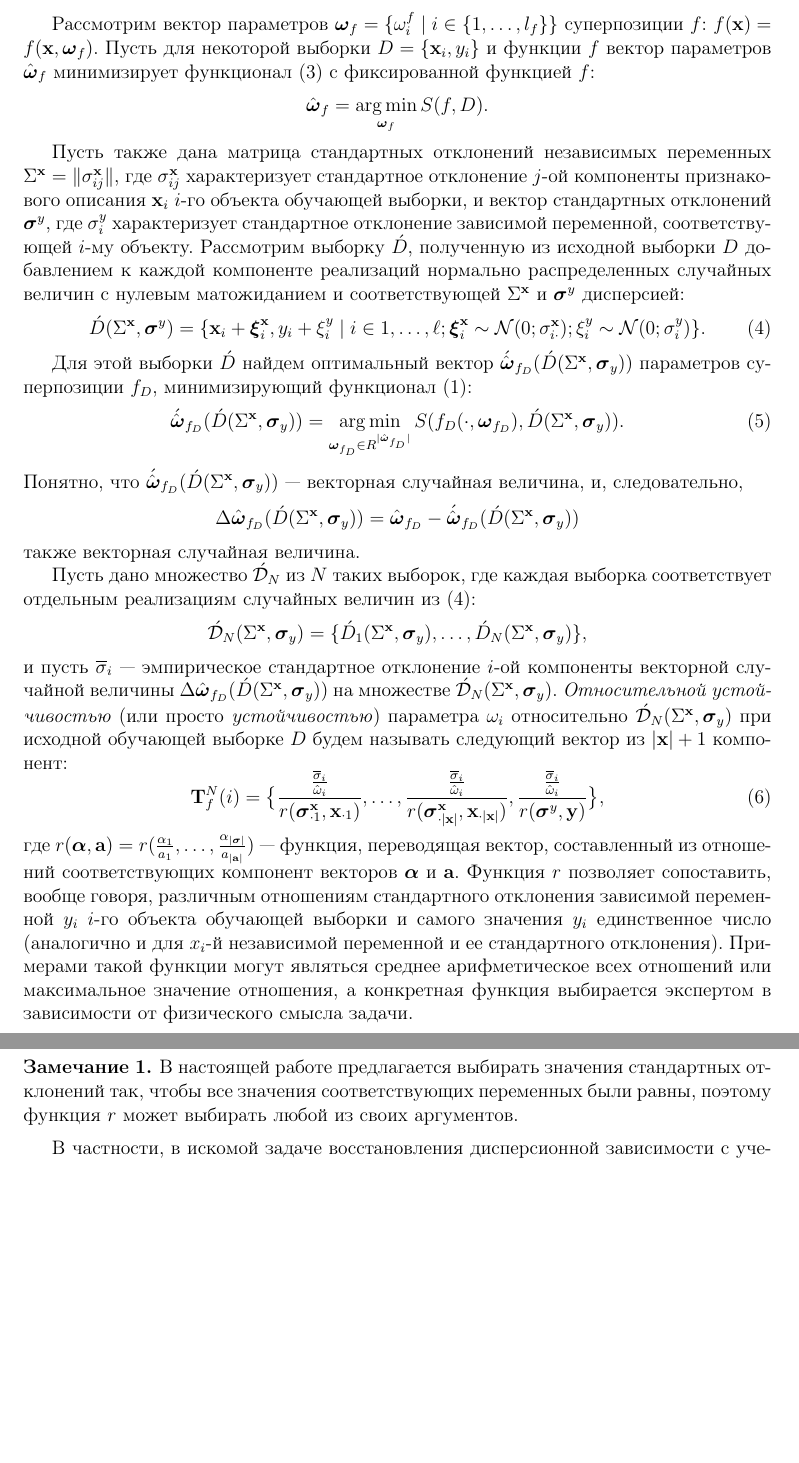
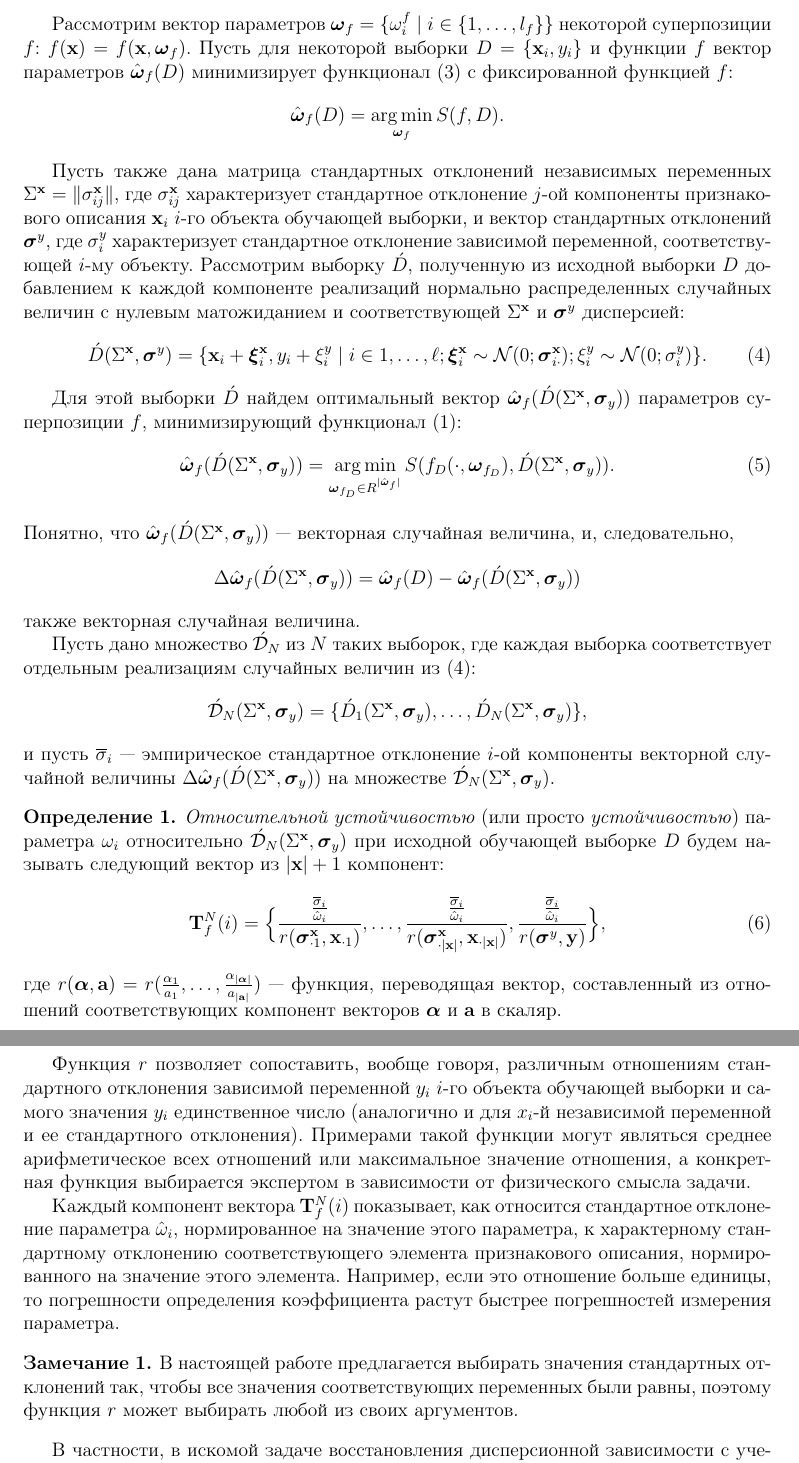
Before and after one commit to 0xd34df00d/RefractOptics, a LaTeX paper (doc/Rudoy2012Optics.tex): two parts of pages 4 and 5 of 16, joined at a grey line, cut so that both start at the same text, the shorter picture padded with empty space. Compiled offline with pdfLaTeX.

Commit message:
Updated paper.

```diff
--- a/doc/Rudoy2012Optics.tex
+++ b/doc/Rudoy2012Optics.tex
@@ -144,12 +145,12 @@ $D = \{ \mathbf{x}_i, y_i \}$,
 
 Рассмотрим вектор параметров
 $\boldsymbol{\omega}_f = \{ \omega_i^f \mid i \in \{ 1, \dots, l_f \} \}$
-суперпозиции $f$: $f(\mathbf{x}) = f(\mathbf{x}, \boldsymbol{\omega}_f)$.
+некоторой суперпозиции $f$: $f(\mathbf{x}) = f(\mathbf{x}, \boldsymbol{\omega}_f)$.
 Пусть для некоторой выборки $D = \{ \mathbf{x}_i, y_i \}$ и функции
-$f$ вектор параметров $\hat{\boldsymbol{\omega}}_f$ минимизирует
+$f$ вектор параметров $\hat{\boldsymbol{\omega}}_f(D)$ минимизирует
 функционал \eqref{eq:s_common} с фиксированной функцией $f$:
 \[
-  \hat{\boldsymbol{\omega}}_f = \mathop{\arg \min}\limits_{\boldsymbol{\omega}_f} S(f, D).
+  \hat{\boldsymbol{\omega}}_f(D) = \mathop{\arg \min}\limits_{\boldsymbol{\omega}_f} S(f, D).
 \]
 
 Пусть также дана матрица стандартных отклонений
@@ -164,20 +165,20 @@ $i$-му объекту.
 случайных величин с нулевым матожиданием и соответствующей
 $\Sigma^{\mathbf{x}}$ и $\boldsymbol{\sigma}^y$ дисперсией:
 \begin{equation}
-  \acute{D}(\Sigma^{\mathbf{x}}, \boldsymbol{\sigma}^y) = \{ \mathbf{x}_i + \boldsymbol{\xi}^{\mathbf{x}}_i, y_i + \xi^y_i \mid i \in 1, \dots, \ell; \boldsymbol{\xi}^{\mathbf{x}}_i \sim \mathcal{N}(0; \sigma^{\mathbf{x}}_{i \cdot}); \xi^y_i \sim \mathcal{N}(0; \sigma^y_i) \}.
+  \acute{D}(\Sigma^{\mathbf{x}}, \boldsymbol{\sigma}^y) = \{ \mathbf{x}_i + \boldsymbol{\xi}^{\mathbf{x}}_i, y_i + \xi^y_i \mid i \in 1, \dots, \ell; \boldsymbol{\xi}^{\mathbf{x}}_i \sim \mathcal{N}(0; \boldsymbol{\sigma}^{\mathbf{x}}_{i \cdot}); \xi^y_i \sim \mathcal{N}(0; \sigma^y_i) \}.
   \label{eq:d_acute}
 \end{equation}
 
-Для этой выборки $\acute{D}$ найдем оптимальный вектор $\acute{\hat{\boldsymbol{\omega}}}_{f_D} (\acute{D} (\Sigma^{\mathbf{x}}, \boldsymbol{\sigma}_y))$
-параметров суперпозиции $f_D$, минимизирующий функционал \eqref{eq:s}:
+Для этой выборки $\acute{D}$ найдем оптимальный вектор $\hat{\boldsymbol{\omega}}_f (\acute{D} (\Sigma^{\mathbf{x}}, \boldsymbol{\sigma}_y))$
+параметров суперпозиции $f$, минимизирующий функционал \eqref{eq:s}:
 \begin{equation}
-  \acute{\hat{\boldsymbol{\omega}}}_{f_D} (\acute{D} (\Sigma^{\mathbf{x}}, \boldsymbol{\sigma}_y)) = \mathop{\arg \min}\limits_{\boldsymbol{\omega}_{f_D} \in R^{\mid \hat{\boldsymbol{\omega}}_{f_D} \mid}} S (f_D (\cdot, \boldsymbol{\omega}_{f_D}), \acute{D} (\Sigma^{\mathbf{x}}, \boldsymbol{\sigma}_y)).
+  \hat{\boldsymbol{\omega}}_f (\acute{D} (\Sigma^{\mathbf{x}}, \boldsymbol{\sigma}_y)) = \mathop{\arg \min}\limits_{\boldsymbol{\omega}_{f_D} \in R^{\mid \hat{\boldsymbol{\omega}}_f \mid}} S (f_D (\cdot, \boldsymbol{\omega}_{f_D}), \acute{D} (\Sigma^{\mathbf{x}}, \boldsymbol{\sigma}_y)).
   \label{eq:hat_omega}
 \end{equation}
-Понятно, что $\acute{\hat{\boldsymbol{\omega}}}_{f_D} (\acute{D} (\Sigma^{\mathbf{x}}, \boldsymbol{\sigma}_y))$~---
+Понятно, что $\hat{\boldsymbol{\omega}}_f (\acute{D} (\Sigma^{\mathbf{x}}, \boldsymbol{\sigma}_y))$~---
 векторная случайная величина, и, следовательно,
 \[
-  \Delta\hat{\boldsymbol{\omega}}_{f_D}(\acute{D} (\Sigma^{\mathbf{x}}, \boldsymbol{\sigma}_y) ) = \hat{\boldsymbol{\omega}}_{f_D} - \acute{\hat{\boldsymbol{\omega}}}_{f_D} (\acute{D} (\Sigma^{\mathbf{x}}, \boldsymbol{\sigma}_y))
+  \Delta\hat{\boldsymbol{\omega}}_f(\acute{D} (\Sigma^{\mathbf{x}}, \boldsymbol{\sigma}_y) ) = \hat{\boldsymbol{\omega}}_f(D) - \hat{\boldsymbol{\omega}}_f (\acute{D} (\Sigma^{\mathbf{x}}, \boldsymbol{\sigma}_y))
 \]
 также векторная случайная величина.
 
@@ -188,24 +189,33 @@ $\Sigma^{\mathbf{x}}$ и $\boldsymbol{\sigma}^y$ дисперсией:
 \]
 и пусть $\overline{\sigma}_i$~--- эмпирическое стандартное отклонение $i$-ой компоненты
 векторной случайной величины
-$ \Delta\hat{\boldsymbol{\omega}}_{f_D}(\acute{D} (\Sigma^{\mathbf{x}}, \boldsymbol{\sigma}_y) ) $
+$\Delta\hat{\boldsymbol{\omega}}_f(\acute{D} (\Sigma^{\mathbf{x}}, \boldsymbol{\sigma}_y) )$
 на множестве $\acute{\mathcal{D}}_N (\Sigma^{\mathbf{x}}, \boldsymbol{\sigma}_y)$.
+\begin{defin}
 \emph{Относительной устойчивостью} (или просто \emph{устойчивостью}) параметра
 $\omega_i$ относительно $\acute{\mathcal{D}}_N (\Sigma^{\mathbf{x}}, \boldsymbol{\sigma}_y)$
 при исходной обучающей выборке $D$ будем называть следующий вектор
 из $| \mathbf{x} | + 1$ компонент:
 \begin{equation}
-  \mathbf{T}^N_f(i) = \big\{ \frac{\frac{\overline{\sigma}_i}{\hat{\omega}_i}}{r(\boldsymbol{\sigma}^\mathbf{x}_{\cdot 1}, \mathbf{x}_{\cdot 1})}, \dots, \frac{\frac{\overline{\sigma}_i}{\hat{\omega}_i}}{r(\boldsymbol{\sigma}^\mathbf{x}_{\cdot |\mathbf{x}|}, \mathbf{x}_{\cdot |\mathbf{x}|})}, \frac{\frac{\overline{\sigma}_i}{\hat{\omega}_i}}{r(\boldsymbol{\sigma}^y, \mathbf{y})} \big\},
+  \mathbf{T}^N_f(i) = \Big\{ \frac{\frac{\overline{\sigma}_i}{\hat{\omega}_i}}{r(\boldsymbol{\sigma}^\mathbf{x}_{\cdot 1}, \mathbf{x}_{\cdot 1})}, \dots, \frac{\frac{\overline{\sigma}_i}{\hat{\omega}_i}}{r(\boldsymbol{\sigma}^\mathbf{x}_{\cdot |\mathbf{x}|}, \mathbf{x}_{\cdot |\mathbf{x}|})}, \frac{\frac{\overline{\sigma}_i}{\hat{\omega}_i}}{r(\boldsymbol{\sigma}^y, \mathbf{y})} \Big\},
   \label{eq:t_rel}
 \end{equation}
-где $r(\boldsymbol{\alpha}, \mathbf{a}) = r(\frac{\alpha_1}{a_1}, \dots, \frac{\alpha_{|\boldsymbol{\sigma}|}}{a_{|\mathbf{a}|}})$~---
-функция, переводящая вектор, составленный из отношений соответствующих компонент векторов $\boldsymbol{\alpha}$ и $\mathbf{a}$.
+где $r(\boldsymbol{\alpha}, \mathbf{a}) = r(\frac{\alpha_1}{a_1}, \dots, \frac{\alpha_{|\boldsymbol{\alpha}|}}{a_{|\mathbf{a}|}})$~---
+функция, переводящая вектор, составленный из отношений соответствующих компонент векторов $\boldsymbol{\alpha}$ и $\mathbf{a}$ в скаляр.
+\end{defin}
+
 Функция $r$ позволяет сопоставить, вообще говоря, различным отношениям стандартного
 отклонения зависимой переменной $y_i$ $i$-го объекта обучающей выборки и самого значения $y_i$
 единственное число (аналогично и для $x_i$-й независимой переменной и ее стандартного отклонения).
 Примерами такой функции могут являться среднее арифметическое
 всех отношений или максимальное значение отношения, а конкретная функция выбирается
 экспертом в зависимости от физического смысла задачи.
+
+Каждый компонент вектора $\mathbf{T}^N_f(i)$ показывает, как относится стандартное отклонение
+параметра $\hat{\omega}_i$, нормированное на значение этого параметра, к характерному стандартному
+отклонению соответствующего элемента признакового описания, нормированного на значение этого
+элемента. Например, если это отношение больше единицы, то погрешности определения коэффициента
+растут быстрее погрешностей измерения параметра.
 
 \begin{note}
 В настоящей работе предлагается выбирать значения стандартных отклонений так, чтобы
```
Also changed, not shown: doc/Rudoy2012Optics.pdf, doc/Rudoy2012Optics.tex (27 more changed lines).
